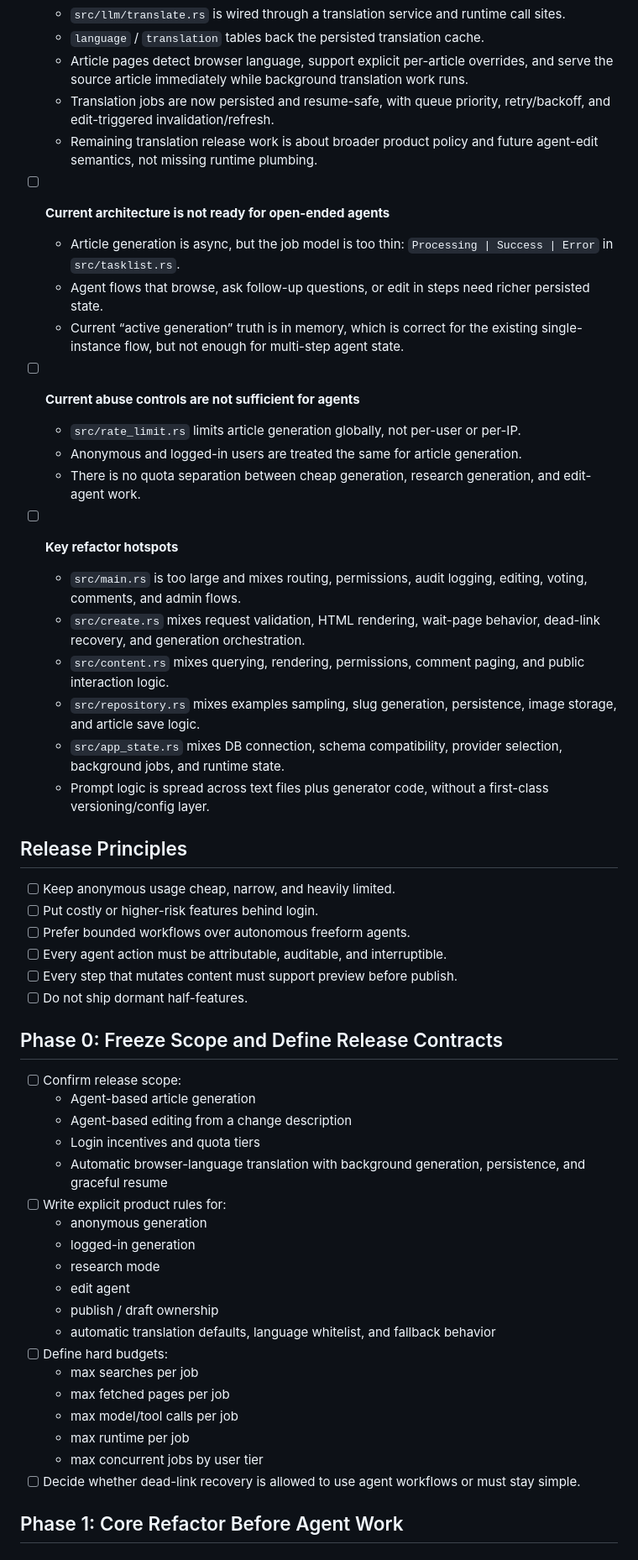
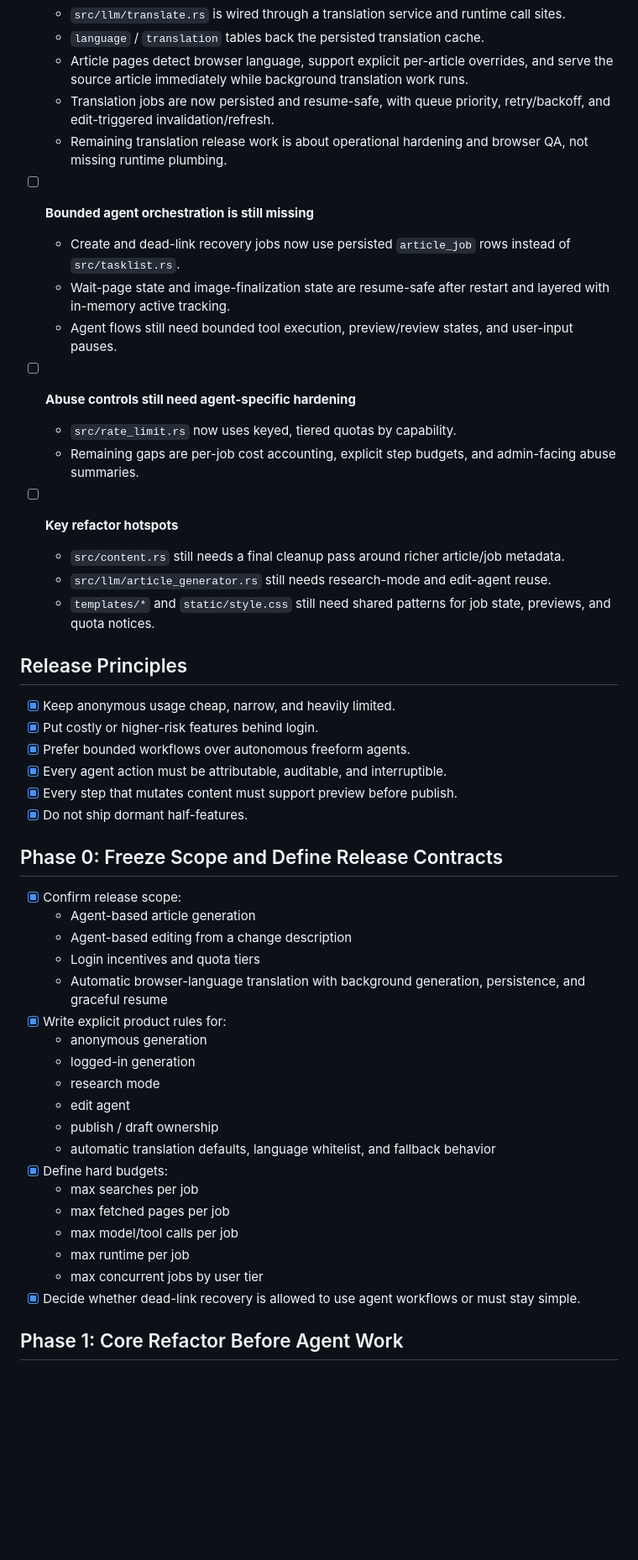
Before and after one commit to machado2/wibble, a Markdown page: todo.md, the part around one of its changes. Shown at 84% size. Drawn GitHub-style; blank space fills up the shorter version.

Commit message:
docs: define release contracts

```diff
--- a/todo.md
+++ b/todo.md
@@ -11,56 +11,52 @@ No release until every phase below is complete or explicitly removed from scope.
   - `language` / `translation` tables back the persisted translation cache.
   - Article pages detect browser language, support explicit per-article overrides, and serve the source article immediately while background translation work runs.
   - Translation jobs are now persisted and resume-safe, with queue priority, retry/backoff, and edit-triggered invalidation/refresh.
-  - Remaining translation release work is about broader product policy and future agent-edit semantics, not missing runtime plumbing.
+  - Remaining translation release work is about operational hardening and browser QA, not missing runtime plumbing.
 
-- [ ] **Current architecture is not ready for open-ended agents**
-  - Article generation is async, but the job model is too thin: `Processing | Success | Error` in `src/tasklist.rs`.
-  - Agent flows that browse, ask follow-up questions, or edit in steps need richer persisted state.
-  - Current “active generation” truth is in memory, which is correct for the existing single-instance flow, but not enough for multi-step agent state.
+- [ ] **Bounded agent orchestration is still missing**
+  - Create and dead-link recovery jobs now use persisted `article_job` rows instead of `src/tasklist.rs`.
+  - Wait-page state and image-finalization state are resume-safe after restart and layered with in-memory active tracking.
+  - Agent flows still need bounded tool execution, preview/review states, and user-input pauses.
 
-- [ ] **Current abuse controls are not sufficient for agents**
-  - `src/rate_limit.rs` limits article generation globally, not per-user or per-IP.
-  - Anonymous and logged-in users are treated the same for article generation.
-  - There is no quota separation between cheap generation, research generation, and edit-agent work.
+- [ ] **Abuse controls still need agent-specific hardening**
+  - `src/rate_limit.rs` now uses keyed, tiered quotas by capability.
+  - Remaining gaps are per-job cost accounting, explicit step budgets, and admin-facing abuse summaries.
 
 - [ ] **Key refactor hotspots**
-  - `src/main.rs` is too large and mixes routing, permissions, audit logging, editing, voting, comments, and admin flows.
-  - `src/create.rs` mixes request validation, HTML rendering, wait-page behavior, dead-link recovery, and generation orchestration.
-  - `src/content.rs` mixes querying, rendering, permissions, comment paging, and public interaction logic.
-  - `src/repository.rs` mixes examples sampling, slug generation, persistence, image storage, and article save logic.
-  - `src/app_state.rs` mixes DB connection, schema compatibility, provider selection, background jobs, and runtime state.
-  - Prompt logic is spread across text files plus generator code, without a first-class versioning/config layer.
+  - `src/content.rs` still needs a final cleanup pass around richer article/job metadata.
+  - `src/llm/article_generator.rs` still needs research-mode and edit-agent reuse.
+  - `templates/*` and `static/style.css` still need shared patterns for job state, previews, and quota notices.
 
 ## Release Principles
 
-- [ ] Keep anonymous usage cheap, narrow, and heavily limited.
-- [ ] Put costly or higher-risk features behind login.
-- [ ] Prefer bounded workflows over autonomous freeform agents.
-- [ ] Every agent action must be attributable, auditable, and interruptible.
-- [ ] Every step that mutates content must support preview before publish.
-- [ ] Do not ship dormant half-features.
+- [x] Keep anonymous usage cheap, narrow, and heavily limited.
+- [x] Put costly or higher-risk features behind login.
+- [x] Prefer bounded workflows over autonomous freeform agents.
+- [x] Every agent action must be attributable, auditable, and interruptible.
+- [x] Every step that mutates content must support preview before publish.
+- [x] Do not ship dormant half-features.
 
 ## Phase 0: Freeze Scope and Define Release Contracts
 
-- [ ] Confirm release scope:
+- [x] Confirm release scope:
   - Agent-based article generation
   - Agent-based editing from a change description
   - Login incentives and quota tiers
   - Automatic browser-language translation with background generation, persistence, and graceful resume
-- [ ] Write explicit product rules for:
+- [x] Write explicit product rules for:
   - anonymous generation
   - logged-in generation
   - research mode
   - edit agent
   - publish / draft ownership
   - automatic translation defaults, language whitelist, and fallback behavior
-- [ ] Define hard budgets:
+- [x] Define hard budgets:
   - max searches per job
   - max fetched pages per job
   - max model/tool calls per job
   - max runtime per job
   - max concurrent jobs by user tier
-- [ ] Decide whether dead-link recovery is allowed to use agent workflows or must stay simple.
+- [x] Decide whether dead-link recovery is allowed to use agent workflows or must stay simple.
 
 ## Phase 1: Core Refactor Before Agent Work
 
```
Also changed, not shown: other parts of todo.md (+4 -4 lines), docs/release_contracts.md (added, +99 -0 lines).
